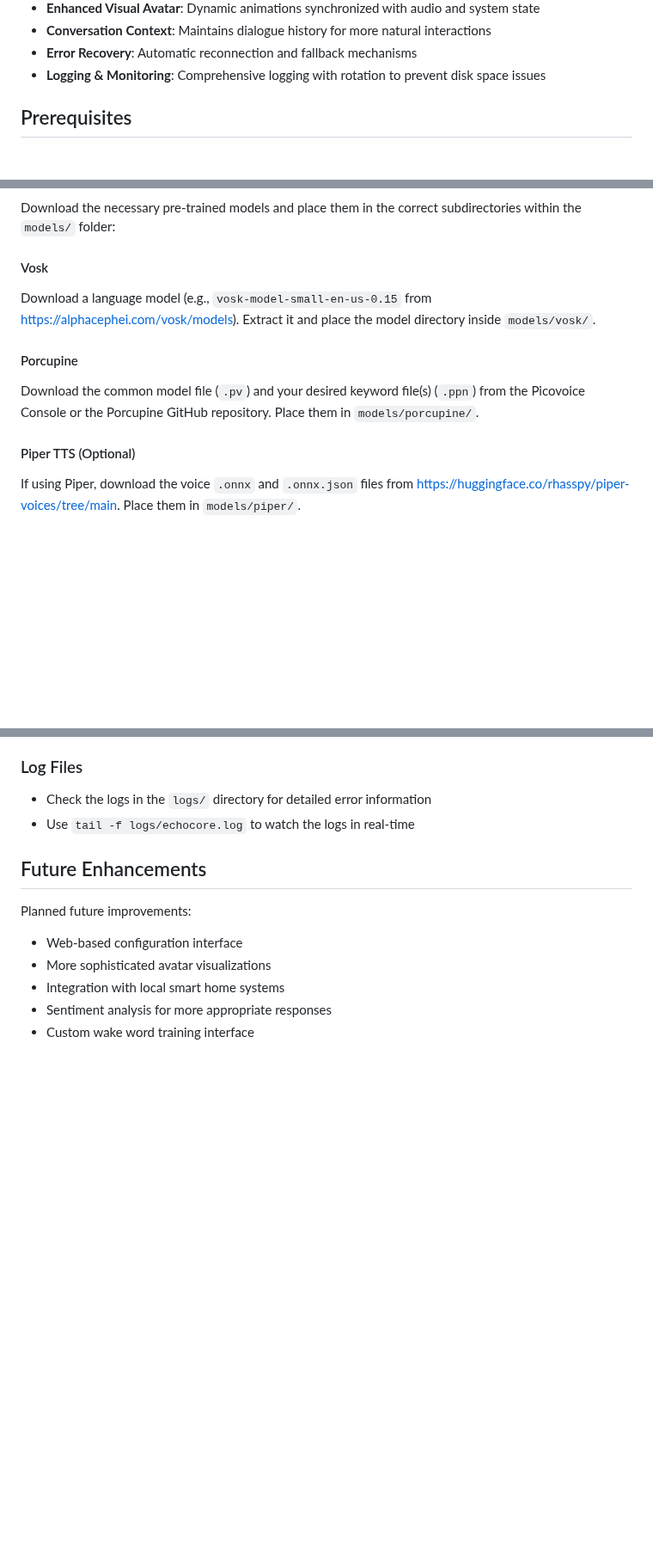
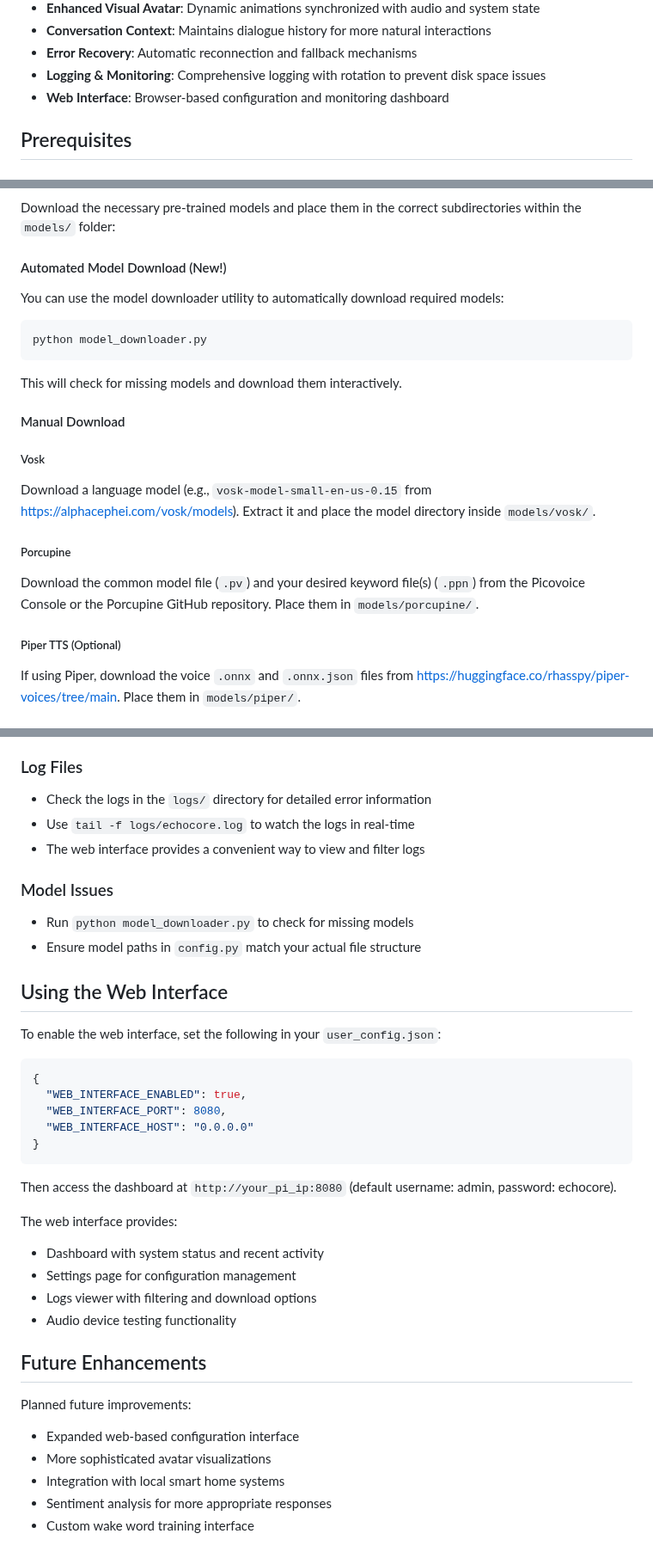
Before and after one commit to redbeardenduro/EchoCore, a Markdown page: README.md, 3 parts joined by grey strips. Shown at 86% size. GitHub-like rendering; blank space fills up the shorter version.

Commit message:
Update README.md for revisions

````diff
--- a/README.md
+++ b/README.md
@@ -30,6 +34,7 @@ This enhanced version introduces improvements to the original implementation inc
 - **Conversation Context**: Maintains dialogue history for more natural interactions
 - **Error Recovery**: Automatic reconnection and fallback mechanisms
 - **Logging & Monitoring**: Comprehensive logging with rotation to prevent disk space issues
+- **Web Interface**: Browser-based configuration and monitoring dashboard
 
 ## Prerequisites
 
@@ -98,13 +103,24 @@ pip install -r requirements.txt
 
 Download the necessary pre-trained models and place them in the correct subdirectories within the `models/` folder:
 
-#### Vosk
+#### Automated Model Download (New!)
+You can use the model downloader utility to automatically download required models:
+
+```bash
+python model_downloader.py
+```
+
+This will check for missing models and download them interactively.
+
+#### Manual Download
+
+##### Vosk
 Download a language model (e.g., `vosk-model-small-en-us-0.15` from https://alphacephei.com/vosk/models). Extract it and place the model directory inside `models/vosk/`.
 
-#### Porcupine
+##### Porcupine
 Download the common model file (`.pv`) and your desired keyword file(s) (`.ppn`) from the Picovoice Console or the Porcupine GitHub repository. Place them in `models/porcupine/`.
 
-#### Piper TTS (Optional)
+##### Piper TTS (Optional)
 If using Piper, download the voice `.onnx` and `.onnx.json` files from https://huggingface.co/rhasspy/piper-voices/tree/main. Place them in `models/piper/`.
 
 ### 6. Configure API Keys
@@ -227,11 +272,36 @@ Audio cues now provide immediate feedback when:
 ### Log Files
 - Check the logs in the `logs/` directory for detailed error information
 - Use `tail -f logs/echocore.log` to watch the logs in real-time
+- The web interface provides a convenient way to view and filter logs
+
+### Model Issues
+- Run `python model_downloader.py` to check for missing models
+- Ensure model paths in `config.py` match your actual file structure
+
+## Using the Web Interface
+
+To enable the web interface, set the following in your `user_config.json`:
+
+```json
+{
+  "WEB_INTERFACE_ENABLED": true,
+  "WEB_INTERFACE_PORT": 8080,
+  "WEB_INTERFACE_HOST": "0.0.0.0"
+}
+```
+
+Then access the dashboard at `http://your_pi_ip:8080` (default username: admin, password: echocore).
+
+The web interface provides:
+- Dashboard with system status and recent activity
+- Settings page for configuration management
+- Logs viewer with filtering and download options
+- Audio device testing functionality
 
 ## Future Enhancements
 
 Planned future improvements:
-- Web-based configuration interface
+- Expanded web-based configuration interface
 - More sophisticated avatar visualizations
 - Integration with local smart home systems
 - Sentiment analysis for more appropriate responses
````
Also changed, not shown: other parts of README.md (+39 -6 lines).
